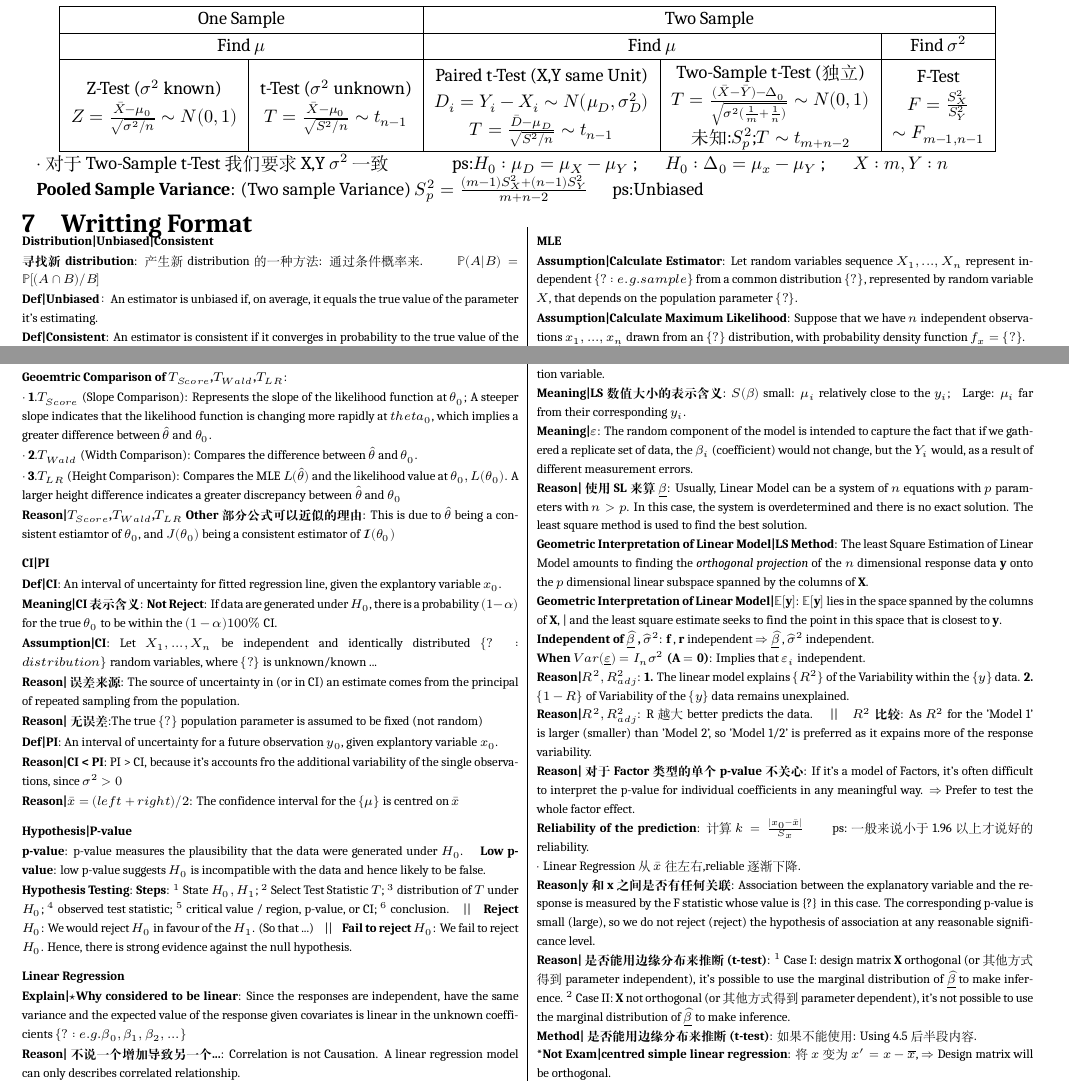
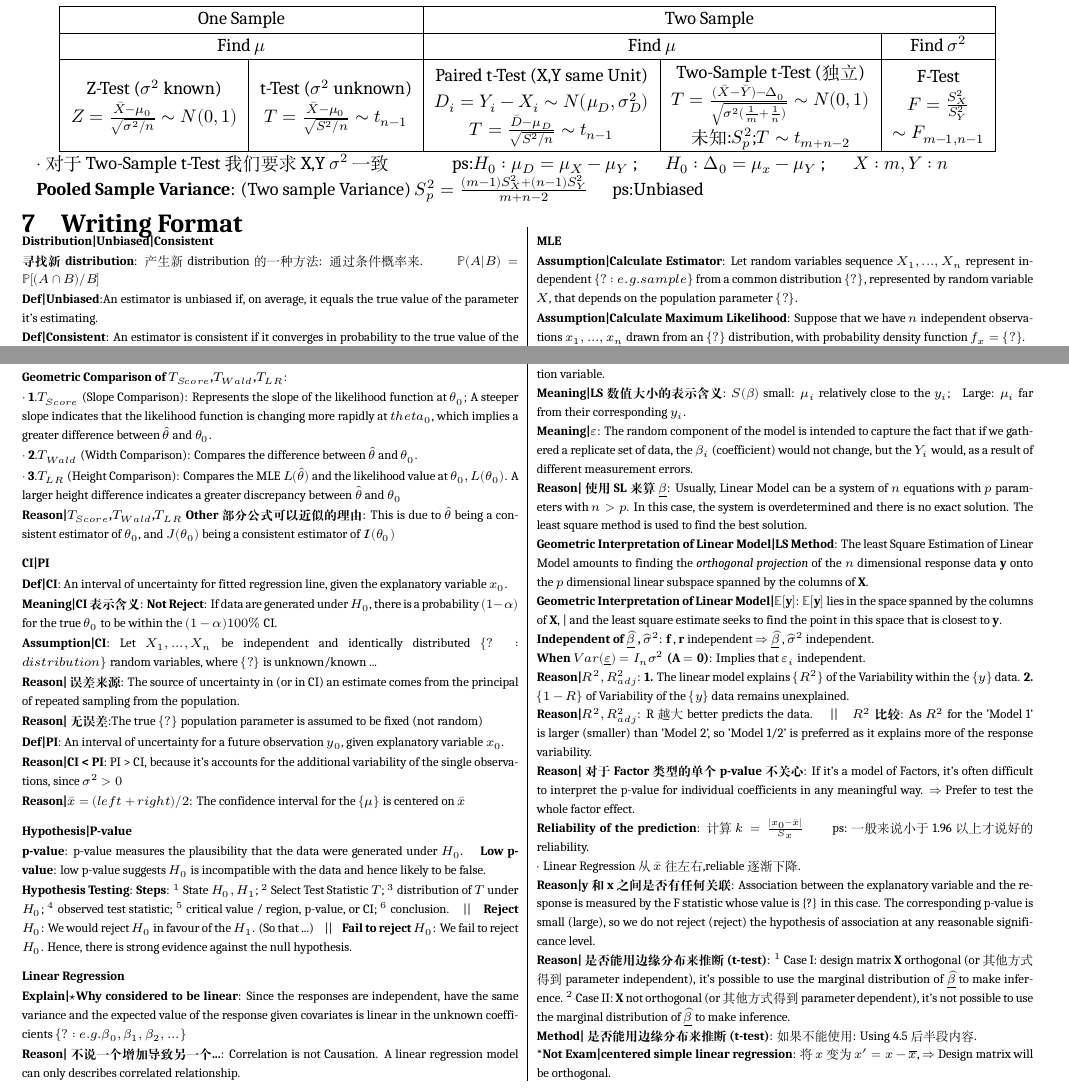
Before and after one commit to zhoujasper/Edin_Year3_Semester1_Notes, a LaTeX document (SMe/Note/SMe Note.tex): two parts of pages 4 and 5 of 5, joined at a grey line, cut so that both start at the same text. Compiled offline with XeLaTeX; a missing font is replaced by an installed copy or a similar font.

Commit message:
v1.7.5 修正文档中的拼写错误并更新日志时间戳

```diff
--- a/SMe/Note/SMe Note.tex
+++ b/SMe/Note/SMe Note.tex
@@ -623,7 +623,7 @@ $\cdot$ 对于Two-Sample t-Test 我们要求X,Y $\sigma^2$ 一致 \ \ \ \ \ \ \
 \textbf{Pooled Sample Variance}: (Two sample Variance) $S^2_p=\frac{(m-1)S^2_X+(n-1)S^2_Y}{m+n-2}$ \ \ \ \ \ ps:Unbiased
 
 
-\section{Writting Format}
+\section{Writing Format}
 
 \scriptsize
 \setlength{\parindent}{0pt}
@@ -635,7 +635,7 @@ $\cdot$ 对于Two-Sample t-Test 我们要求X,Y $\sigma^2$ 一致 \ \ \ \ \ \ \
 
 \textbf{寻找新distribution}: 产生新 distribution 的一种方法: 通过条件概率来. \ \ \ \ \ \ $\mathbb{P}(A|B)=\mathbb{P}[ (A\cap B) / B ]$
 
-\textbf{Def|Unbiased}：An estimator is unbiased if, on average, it equals the true value of the parameter it's estimating.
+\textbf{Def|Unbiased}:An estimator is unbiased if, on average, it equals the true value of the parameter it's estimating.
 
 \textbf{Def|Consistent}: An estimator is consistent if it converges in probability to the true value of the parameter p as the sample size increases indefinitely.
 
@@ -653,7 +653,7 @@ $\cdot$ 对于Two-Sample t-Test 我们要求X,Y $\sigma^2$ 一致 \ \ \ \ \ \ \
 
 \textbf{Reason|$\mathbb{P}(\theta<?)=\alpha$ is false}: We cannot make such probability statement. $\{\theta\}$ is a fixed value (but unknown).
 
-\textbf{Geoemtric Comparison of $T_{Score}$,$T_{Wald}$,$T_{LR}$}:
+\textbf{Geometric Comparison of $T_{Score}$,$T_{Wald}$,$T_{LR}$}:
 
 $\cdot$ \textbf{1}.$T_{Score}$ (Slope Comparison): Represents the slope of the likelihood function at $\theta_0$; A steeper slope indicates that the likelihood function is changing more rapidly at $theta_0$, which implies a greater difference between $\widehat{\theta}$ and $\theta_0$.
 
@@ -661,13 +661,13 @@ $\cdot$ \textbf{2}.$T_{Wald}$ (Width Comparison): Compares the difference betwee
 
 $\cdot$ \textbf{3}.$T_{LR}$ (Height Comparison): Compares the MLE $L(\widehat{\theta})$ and the likelihood value at $\theta_0,L(\theta_0)$. A larger height difference indicates a greater discrepancy between $\widehat{\theta}$ and $\theta_0$
 
-\textbf{Reason|$T_{Score}$,$T_{Wald}$,$T_{LR}$ Other 部分公式可以近似的理由}: This is due to $\widehat{\theta}$ being a consistent estiamtor of $\theta_0$, and $J(\theta_0)$ being a consistent estimator of $\mathcal{I}(\theta_0)$
+\textbf{Reason|$T_{Score}$,$T_{Wald}$,$T_{LR}$ Other 部分公式可以近似的理由}: This is due to $\widehat{\theta}$ being a consistent estimator of $\theta_0$, and $J(\theta_0)$ being a consistent estimator of $\mathcal{I}(\theta_0)$
 
 
 \vspace{5pt}
 \textbf{CI|PI}
 
-\textbf{Def|CI}: An interval of uncertainty for fitted regression line, given the explantory variable $x_0$.
+\textbf{Def|CI}: An interval of uncertainty for fitted regression line, given the explanatory variable $x_0$.
 
 \textbf{Meaning|CI 表示含义}: \textbf{Not Reject}: If data are generated under $H_0$, there is a probability $(1-\alpha)$ for the true $\theta_0$ to be within the $(1-\alpha)100\%$ CI.
 
@@ -677,11 +677,11 @@ $\cdot$ \textbf{3}.$T_{LR}$ (Height Comparison): Compares the MLE $L(\widehat{\t
 
 \textbf{Reason|无误差}:The true $\{?\}$ population parameter is assumed to be fixed (not random)
 
-\textbf{Def|PI}: An interval of uncertainty for a future observation $y_0$, given explantory variable $x_0$.
+\textbf{Def|PI}: An interval of uncertainty for a future observation $y_0$, given explanatory variable $x_0$.
 
-\textbf{Reason|CI < PI}: PI > CI, because it's accounts fro the additional variability of the single observations, since $\sigma^2>0$
+\textbf{Reason|CI < PI}: PI > CI, because it's accounts for the additional variability of the single observations, since $\sigma^2>0$
 
-\textbf{Reason|$\bar{x}=(left+right)/2$}: The confidence interval for the $\{\mu\}$ is centred on $\bar{x}$
+\textbf{Reason|$\bar{x}=(left+right)/2$}: The confidence interval for the $\{\mu\}$ is centered on $\bar{x}$
 
 
 \vspace{5pt}
@@ -722,7 +722,7 @@ $\cdot$ \textbf{3}.$T_{LR}$ (Height Comparison): Compares the MLE $L(\widehat{\t
 
 \textbf{Reason|$R^2,R_{adj}^2$}: \textbf{1.} The linear model explains $\{R^2\}$ of the Variability within the $\{y\}$ data. \textbf{2.} $\{1-R\}$ of Variability of the $\{y\}$ data remains unexplained.
 
-\textbf{Reason|$R^2,R_{adj}^2$}: R越大better predicts the data. \ \ \ || \ \ \ \textbf{$R^2$比较}: As $R^2$ for the 'Model 1' is larger (smaller) than 'Model 2', so 'Model 1/2' is preferred as it expains more of the response variability.
+\textbf{Reason|$R^2,R_{adj}^2$}: R越大better predicts the data. \ \ \ || \ \ \ \textbf{$R^2$比较}: As $R^2$ for the 'Model 1' is larger (smaller) than 'Model 2', so 'Model 1/2' is preferred as it explains more of the response variability.
 
 \textbf{Reason|对于Factor类型的单个p-value不关心}: If it's a model of Factors, it's often difficult to interpret the p-value for individual coefficients in any meaningful way. $\Rightarrow$ Prefer to test the whole factor effect.
 
@@ -736,8 +736,9 @@ $\cdot$ Linear Regression 从$\bar{x}$ 往左右,reliable 逐渐下降.
 
 \textbf{Method|是否能用边缘分布来推断(t-test)}: 如果不能使用: Using 4.5 后半段内容.
 
-\textbf{*Not Exam|centred simple linear regression}: 将$x$变为$x'=x-\overline{x}$, $\Rightarrow$ Design matrix will be orthogonal.
+\textbf{*Not Exam|centered simple linear regression}: 将$x$变为$x'=x-\overline{x}$, $\Rightarrow$ Design matrix will be orthogonal.
 
 \end{multicols}
 
+
 \end{document}
```
Also changed, not shown: HAna/Note/HAna Note.tex (+7 -7 lines), HDE/Note/HDE Note.tex (+5 -5 lines), HAna/Note/HAna Note.pdf, SMe/Note/SMe Note.pdf, SMe/Note/SMe Note.tex (10 more changed lines), 5 other files.
